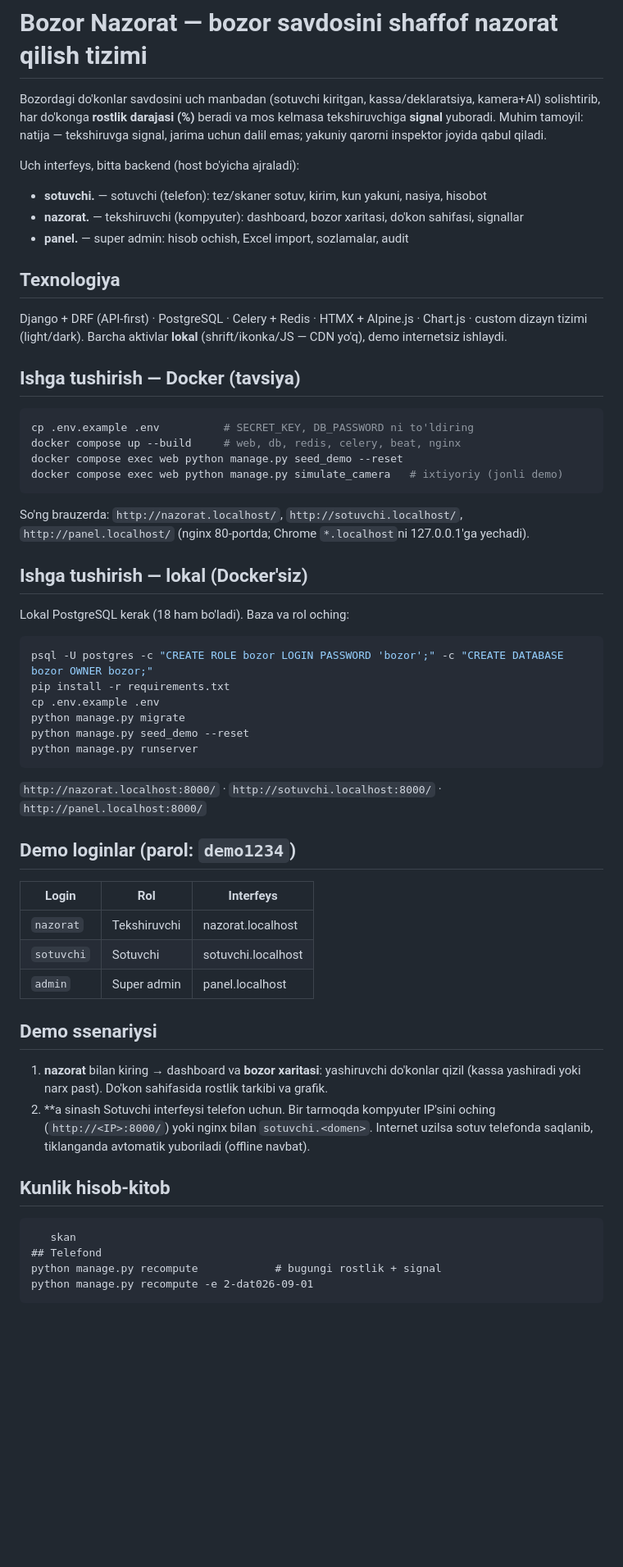
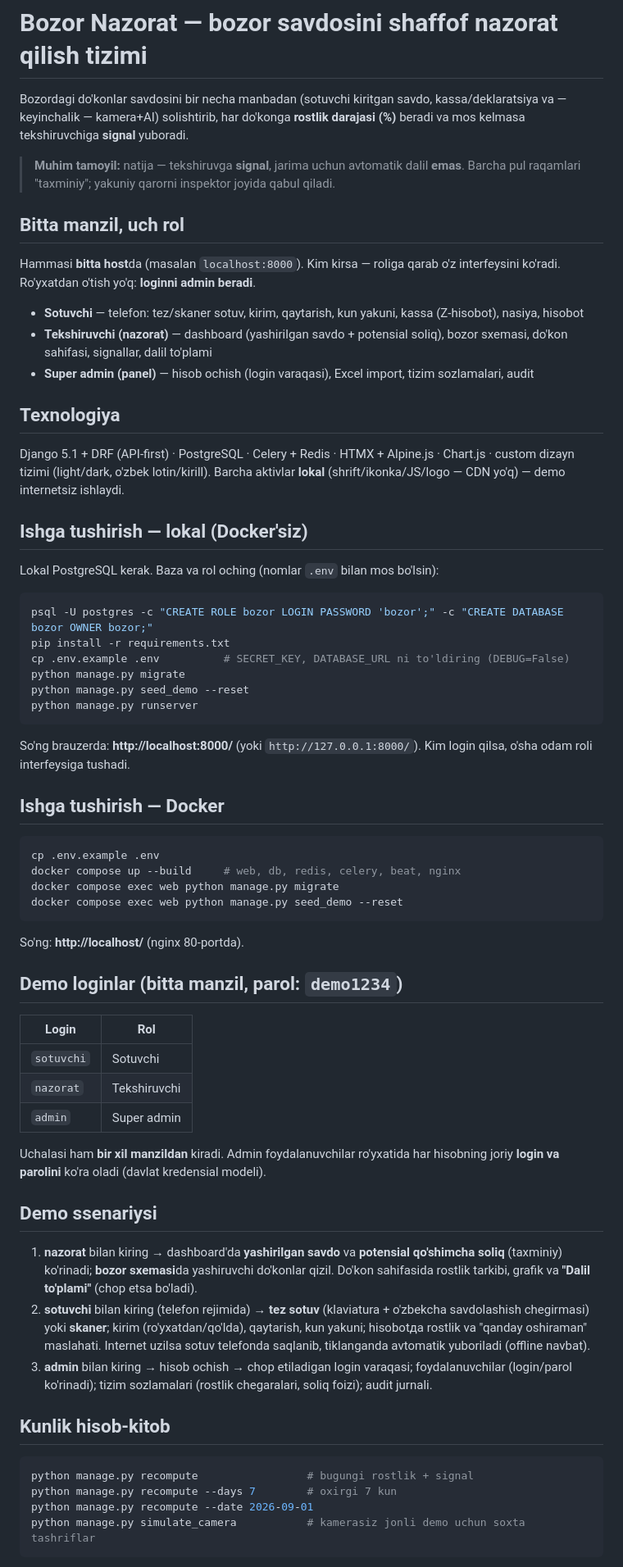
Before and after one commit to afruzbackend/savdoyimbozor, a Markdown page: README.md, the part around one of its changes. Shown at 82% size. Drawn GitHub-style; blank space fills up the shorter version.

Commit message:
README: buzilgan matn tuzatildi + bitta-host rol routingga yangilandi
Eski README o'rtasi aralashib ketgan va eskirgan (subdomen routing) edi.
To'liq qayta yozildi: bitta manzil (localhost), rolga qarab interfeys,
admin login beradi; haqiqiy soliq logosi; to'g'ri buyruqlar (recompute --days/--date,
simulate_camera); demo loginlar bitta manzilda; rostlik formulasi qisqacha.

Co-Authored-By: Claude Opus 4.8 <noreply@anthropic.com>

````diff
--- a/README.md
+++ b/README.md
@@ -1,61 +1,71 @@
 # Bozor Nazorat — bozor savdosini shaffof nazorat qilish tizimi
 
-Bozordagi do'konlar savdosini uch manbadan (sotuvchi kiritgan, kassa/deklaratsiya,
-kamera+AI) solishtirib, har do'konga **rostlik darajasi (%)** beradi va mos kelmasa
-tekshiruvchiga **signal** yuboradi. Muhim tamoyil: natija — tekshiruvga signal,
-jarima uchun dalil emas; yakuniy qarorni inspektor joyida qabul qiladi.
+Bozordagi do'konlar savdosini bir necha manbadan (sotuvchi kiritgan savdo,
+kassa/deklaratsiya va — keyinchalik — kamera+AI) solishtirib, har do'konga
+**rostlik darajasi (%)** beradi va mos kelmasa tekshiruvchiga **signal** yuboradi.
 
-Uch interfeys, bitta backend (host bo'yicha ajraladi):
-- **sotuvchi.** — sotuvchi (telefon): tez/skaner sotuv, kirim, kun yakuni, nasiya, hisobot
-- **nazorat.** — tekshiruvchi (kompyuter): dashboard, bozor xaritasi, do'kon sahifasi, signallar
-- **panel.** — super admin: hisob ochish, Excel import, sozlamalar, audit
+> **Muhim tamoyil:** natija — tekshiruvga **signal**, jarima uchun avtomatik dalil
+> **emas**. Barcha pul raqamlari "taxminiy"; yakuniy qarorni inspektor joyida qabul qiladi.
+
+## Bitta manzil, uch rol
+Hammasi **bitta host**da (masalan `localhost:8000`). Kim kirsa — roliga qarab o'z
+interfeysini ko'radi. Ro'yxatdan o'tish yo'q: **loginni admin beradi**.
+- **Sotuvchi** — telefon: tez/skaner sotuv, kirim, qaytarish, kun yakuni, kassa (Z-hisobot), nasiya, hisobot
+- **Tekshiruvchi (nazorat)** — dashboard (yashirilgan savdo + potensial soliq), bozor sxemasi, do'kon sahifasi, signallar, dalil to'plami
+- **Super admin (panel)** — hisob ochish (login varaqasi), Excel import, tizim sozlamalari, audit
 
 ## Texnologiya
-Django + DRF (API-first) · PostgreSQL · Celery + Redis · HTMX + Alpine.js · Chart.js ·
-custom dizayn tizimi (light/dark). Barcha aktivlar **lokal** (shrift/ikonka/JS — CDN yo'q),
-demo internetsiz ishlaydi.
-
-## Ishga tushirish — Docker (tavsiya)
-```bash
-cp .env.example .env          # SECRET_KEY, DB_PASSWORD ni to'ldiring
-docker compose up --build     # web, db, redis, celery, beat, nginx
-docker compose exec web python manage.py seed_demo --reset
-docker compose exec web python manage.py simulate_camera   # ixtiyoriy (jonli demo)
-```
-So'ng brauzerda: `http://nazorat.localhost/`, `http://sotuvchi.localhost/`, `http://panel.localhost/`
-(nginx 80-portda; Chrome `*.localhost`ni 127.0.0.1'ga yechadi).
+Django 5.1 + DRF (API-first) · PostgreSQL · Celery + Redis · HTMX + Alpine.js · Chart.js ·
+custom dizayn tizimi (light/dark, o'zbek lotin/kirill). Barcha aktivlar **lokal**
+(shrift/ikonka/JS/logo — CDN yo'q) — demo internetsiz ishlaydi.
 
 ## Ishga tushirish — lokal (Docker'siz)
-Lokal PostgreSQL kerak (18 ham bo'ladi). Baza va rol oching:
+Lokal PostgreSQL kerak. Baza va rol oching (nomlar `.env` bilan mos bo'lsin):
 ```bash
 psql -U postgres -c "CREATE ROLE bozor LOGIN PASSWORD 'bozor';" -c "CREATE DATABASE bozor OWNER bozor;"
 pip install -r requirements.txt
-cp .env.example .env
+cp .env.example .env          # SECRET_KEY, DATABASE_URL ni to'ldiring (DEBUG=False)
 python manage.py migrate
 python manage.py seed_demo --reset
 python manage.py runserver
 ```
-`http://nazorat.localhost:8000/` · `http://sotuvchi.localhost:8000/` · `http://panel.localhost:8000/`
+So'ng brauzerda: **http://localhost:8000/** (yoki `http://127.0.0.1:8000/`).
+Kim login qilsa, o'sha odam roli interfeysiga tushadi.
 
-## Demo loginlar (parol: `demo1234`)
-| Login | Rol | Interfeys |
-|-------|-----|-----------|
-| `nazorat` | Tekshiruvchi | nazorat.localhost |
-| `sotuvchi` | Sotuvchi | sotuvchi.localhost |
-| `admin` | Super admin | panel.localhost |
+## Ishga tushirish — Docker
+```bash
+cp .env.example .env
+docker compose up --build     # web, db, redis, celery, beat, nginx
+docker compose exec web python manage.py migrate
+docker compose exec web python manage.py seed_demo --reset
+```
+So'ng: **http://localhost/** (nginx 80-portda).
+
+## Demo loginlar (bitta manzil, parol: `demo1234`)
+| Login | Rol |
+|-------|-----|
+| `sotuvchi` | Sotuvchi |
+| `nazorat` | Tekshiruvchi |
+| `admin` | Super admin |
+
+Uchalasi ham **bir xil manzildan** kiradi. Admin foydalanuvchilar ro'yxatida
+har hisobning joriy **login va parolini** ko'ra oladi (davlat kredensial modeli).
 
 ## Demo ssenariysi
-1. **nazorat** bilan kiring → dashboard va **bozor xaritasi**: yashiruvchi do'konlar qizil
-   (kassa yashiradi yoki narx past). Do'kon sahifasida rostlik tarkibi va grafik.
-2. **a sinash
-Sotuvchi interfeysi telefon uchun. Bir tarmoqda kompyuter IP'sini oching
-(`http://<IP>:8000/`) yoki nginx bilan `sotuvchi.<domen>`. Internet uzilsa sotuv
-telefonda saqlanib, tiklanganda avtomatik yuboriladi (offline navbat).
+1. **nazorat** bilan kiring → dashboard'da **yashirilgan savdo** va **potensial qo'shimcha soliq**
+   (taxminiy) ko'rinadi; **bozor sxemasi**da yashiruvchi do'konlar qizil. Do'kon sahifasida
+   rostlik tarkibi, grafik va **"Dalil to'plami"** (chop etsa bo'ladi).
+2. **sotuvchi** bilan kiring (telefon rejimida) → **tez sotuv** (klaviatura + o'zbekcha
+   savdolashish chegirmasi) yoki **skaner**; kirim (ro'yxatdan/qo'lda), qaytarish, kun yakuni;
+   hisobotда rostlik va "qanday oshiraman" maslahati. Internet uzilsa sotuv telefonda
+   saqlanib, tiklanganda avtomatik yuboriladi (offline navbat).
+3. **admin** bilan kiring → hisob ochish → chop etiladigan login varaqasi; foydalanuvchilar
+   (login/parol ko'rinadi); tizim sozlamalari (rostlik chegaralari, soliq foizi); audit jurnali.
 
 ## Kunlik hisob-kitob
-```bashsotuvchi** bilan kiring (telefon rejimida) → tez sotuv (klaviatura + chegirma) va
-   skan
-## Telefond
-python manage.py recompute            # bugungi rostlik + signal
-python manage.py recompute -e 2-dat026-09-01
+```bash
+python manage.py recompute                 # bugungi rostlik + signal
+python manage.py recompute --days 7        # oxirgi 7 kun
+python manage.py recompute --date 2026-09-01
+python manage.py simulate_camera           # kamerasiz jonli demo uchun soxta tashriflar
 ```
````
Also changed, not shown: other parts of README.md (+15 -6 lines).
